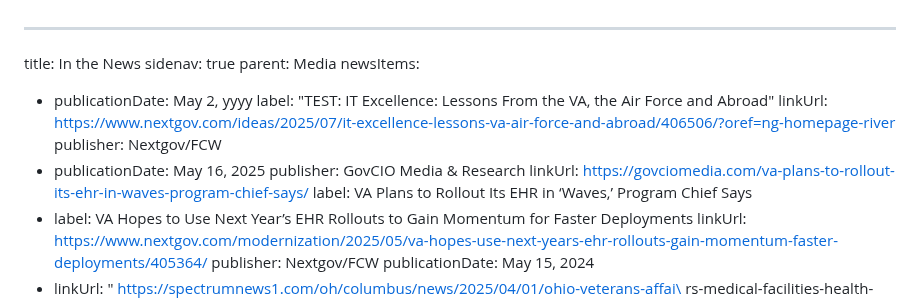
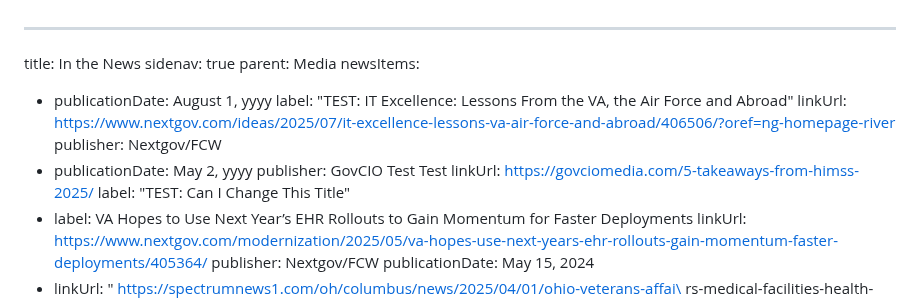
Before and after one commit to FEHRMTeam/fehrmdev, a Markdown page: src/list-pages/in-the-news.md, the part around the change. Rendered like a GitHub page.

Commit message:
Update List Pages “inTheNews”

```diff
--- a/src/list-pages/in-the-news.md
+++ b/src/list-pages/in-the-news.md
@@ -3,14 +3,14 @@ title: In the News
 sidenav: true
 parent: Media
 newsItems:
-  - publicationDate: May 2, yyyy
+  - publicationDate: August 1, yyyy
     label: "TEST: IT Excellence: Lessons From the VA, the Air Force and Abroad"
     linkUrl: https://www.nextgov.com/ideas/2025/07/it-excellence-lessons-va-air-force-and-abroad/406506/?oref=ng-homepage-river
     publisher: Nextgov/FCW
-  - publicationDate: May 16, 2025
-    publisher: GovCIO Media & Research
-    linkUrl: https://govciomedia.com/va-plans-to-rollout-its-ehr-in-waves-program-chief-says/
-    label: VA Plans to Rollout Its EHR in ‘Waves,’ Program Chief Says
+  - publicationDate: May 2, yyyy
+    publisher: GovCIO Test Test
+    linkUrl: https://govciomedia.com/5-takeaways-from-himss-2025/
+    label: "TEST: Can I Change This Title"
   - label: VA Hopes to Use Next Year’s EHR Rollouts to Gain Momentum for Faster
       Deployments
     linkUrl: https://www.nextgov.com/modernization/2025/05/va-hopes-use-next-years-ehr-rollouts-gain-momentum-faster-deployments/405364/
```
